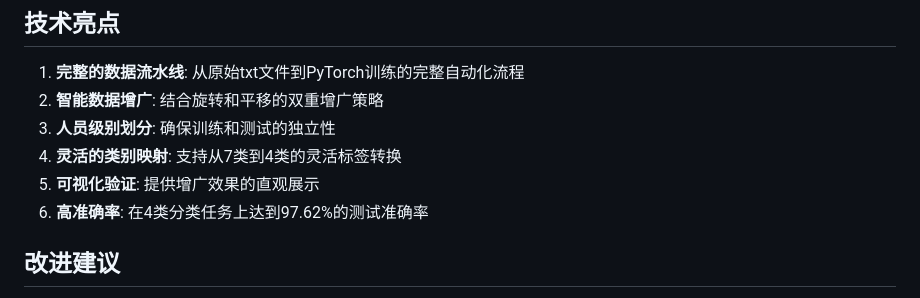
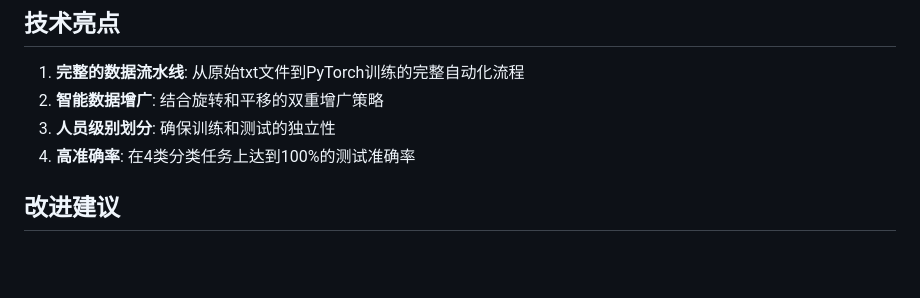
Before and after one commit to 1thomasdavison/practice_homework, a Markdown page: README.md, the part around the change. Drawn GitHub-style; blank space fills up the shorter version.

Commit message:
修改readme

```diff
--- a/README.md
+++ b/README.md
@@ -122,9 +122,7 @@ python train_example.py
 1. **完整的数据流水线**: 从原始txt文件到PyTorch训练的完整自动化流程
 2. **智能数据增广**: 结合旋转和平移的双重增广策略
 3. **人员级别划分**: 确保训练和测试的独立性
-4. **灵活的类别映射**: 支持从7类到4类的灵活标签转换
-5. **可视化验证**: 提供增广效果的直观展示
-6. **高准确率**: 在4类分类任务上达到97.62%的测试准确率
+4. **高准确率**: 在4类分类任务上达到100%的测试准确率
 
 ## 改进建议
 
```
